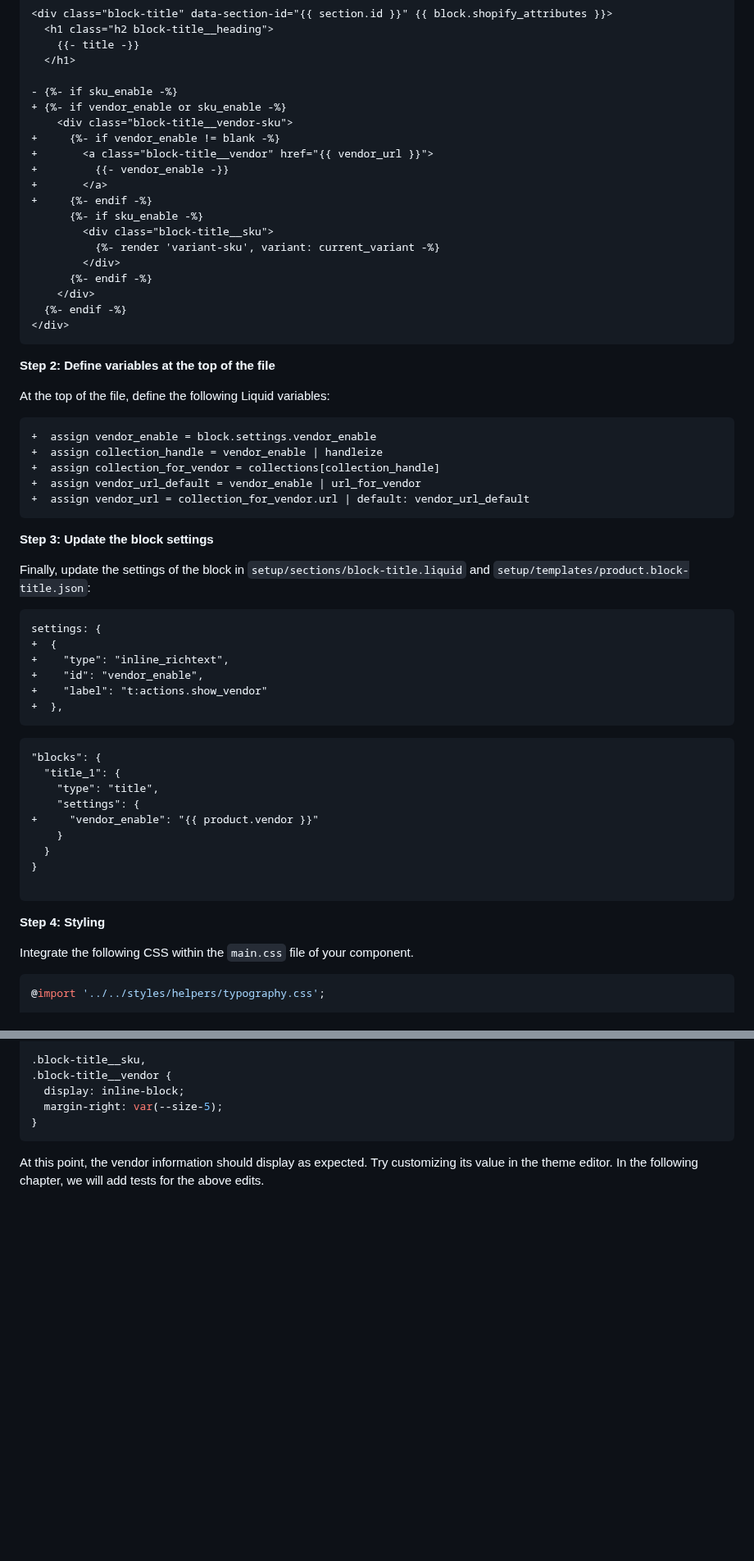
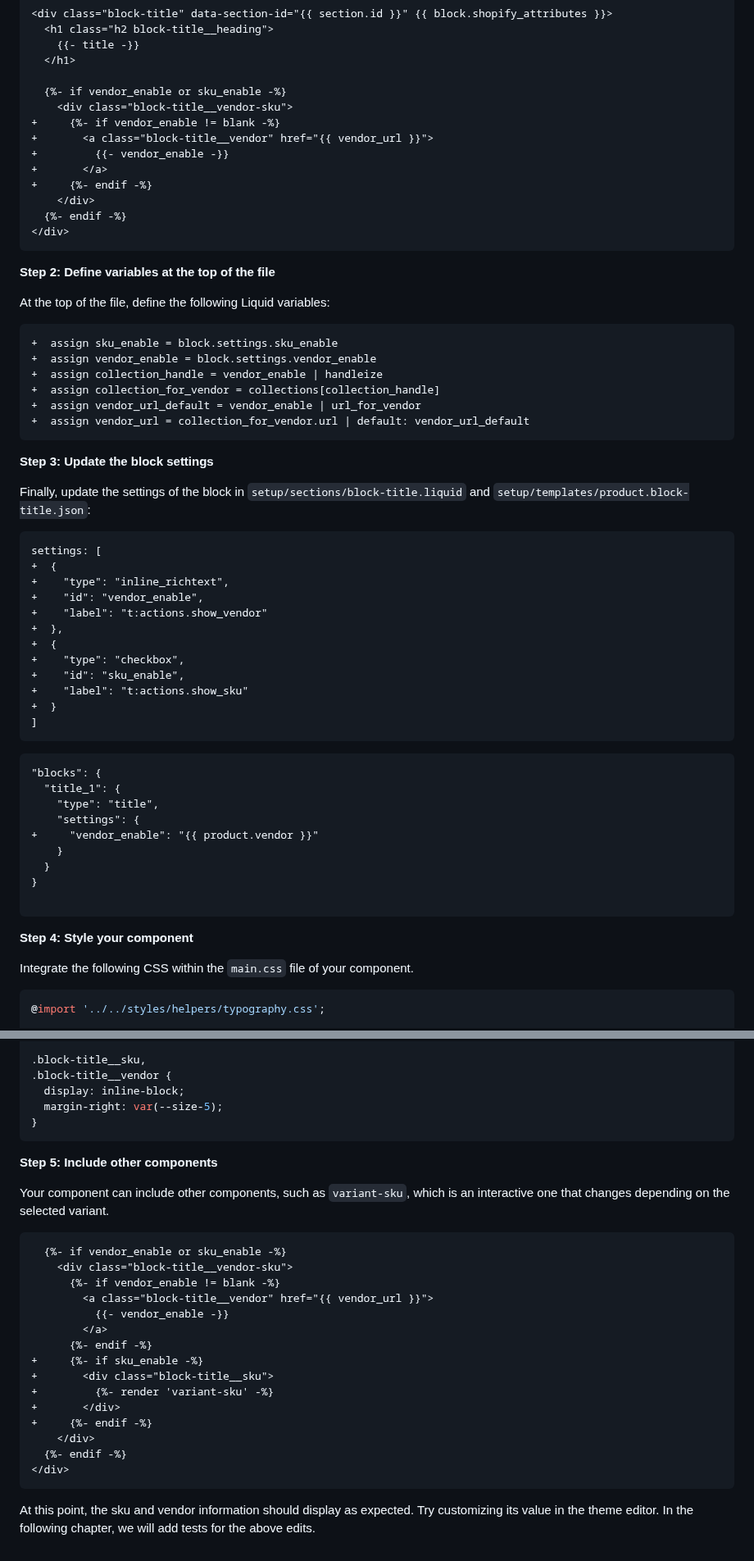
Before and after one commit to archetype-themes/devkit, a Markdown page: 1. Getting Started/Developing components/d. Code adjustments.md, 2 parts joined by grey strips. Shown at 82% size. GitHub-like rendering; blank space fills up the shorter version.

````diff
--- a/1. Getting Started/Developing components/d. Code adjustments.md
+++ b/1. Getting Started/Developing components/d. Code adjustments.md
@@ -42,19 +42,13 @@ Add the following HTML to output the information of the vendor:
     {{- title -}}
   </h1>
 
-- {%- if sku_enable -%}
-+ {%- if vendor_enable or sku_enable -%}
+  {%- if vendor_enable or sku_enable -%}
     <div class="block-title__vendor-sku">
 +     {%- if vendor_enable != blank -%}
 +       <a class="block-title__vendor" href="{{ vendor_url }}">
 +         {{- vendor_enable -}}
 +       </a>
 +     {%- endif -%}
-      {%- if sku_enable -%}
-        <div class="block-title__sku">
-          {%- render 'variant-sku', variant: current_variant -%}
-        </div>
-      {%- endif -%}
     </div>
   {%- endif -%}
 </div>
@@ -65,6 +59,7 @@ Add the following HTML to output the information of the vendor:
 At the top of the file, define the following Liquid variables:
 
 ```diff
++  assign sku_enable = block.settings.sku_enable
 +  assign vendor_enable = block.settings.vendor_enable
 +  assign collection_handle = vendor_enable | handleize
 +  assign collection_for_vendor = collections[collection_handle]
@@ -77,12 +72,18 @@ At the top of the file, define the following Liquid variables:
 Finally, update the settings of the block in `setup/sections/block-title.liquid` and `setup/templates/product.block-title.json`:
 
 ```diff
-settings: {
+settings: [
 +  {
 +    "type": "inline_richtext",
 +    "id": "vendor_enable",
 +    "label": "t:actions.show_vendor"
 +  },
++  {
++    "type": "checkbox",
++    "id": "sku_enable",
++    "label": "t:actions.show_sku"
++  }
+]
 ```
 
 ```diff
@@ -97,7 +98,7 @@ settings: {
 
 ```
 
-**Step 4: Styling**
+**Step 4: Style your component**
 
 Integrate the following CSS within the `main.css` file of your component.
 
@@ -122,4 +123,27 @@ Integrate the following CSS within the `main.css` file of your component.
 }
 ```
 
-At this point, the vendor information should display as expected. Try customizing its value in the theme editor. In the following chapter, we will add tests for the above edits.
+**Step 5: Include other components**
+
+Your component can include other components, such as `variant-sku`, which is an interactive one that changes depending on the selected variant.
+
+```diff
+  {%- if vendor_enable or sku_enable -%}
+    <div class="block-title__vendor-sku">
+      {%- if vendor_enable != blank -%}
+        <a class="block-title__vendor" href="{{ vendor_url }}">
+          {{- vendor_enable -}}
+        </a>
+      {%- endif -%}
++     {%- if sku_enable -%}
++       <div class="block-title__sku">
++         {%- render 'variant-sku' -%}
++       </div>
++     {%- endif -%}
+    </div>
+  {%- endif -%}
+</div>
+```
+
+
+At this point, the sku and vendor information should display as expected. Try customizing its value in the theme editor. In the following chapter, we will add tests for the above edits.
````
